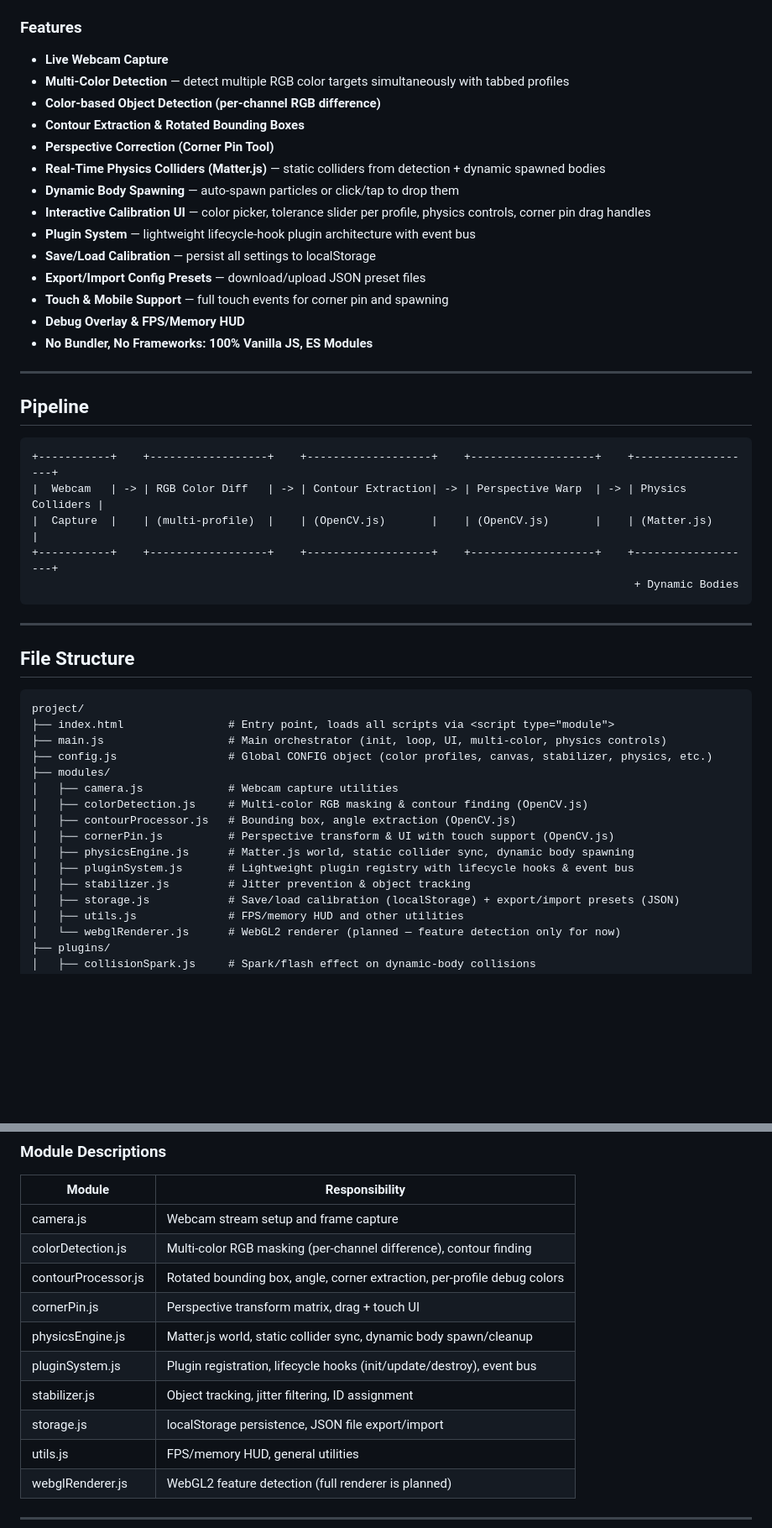
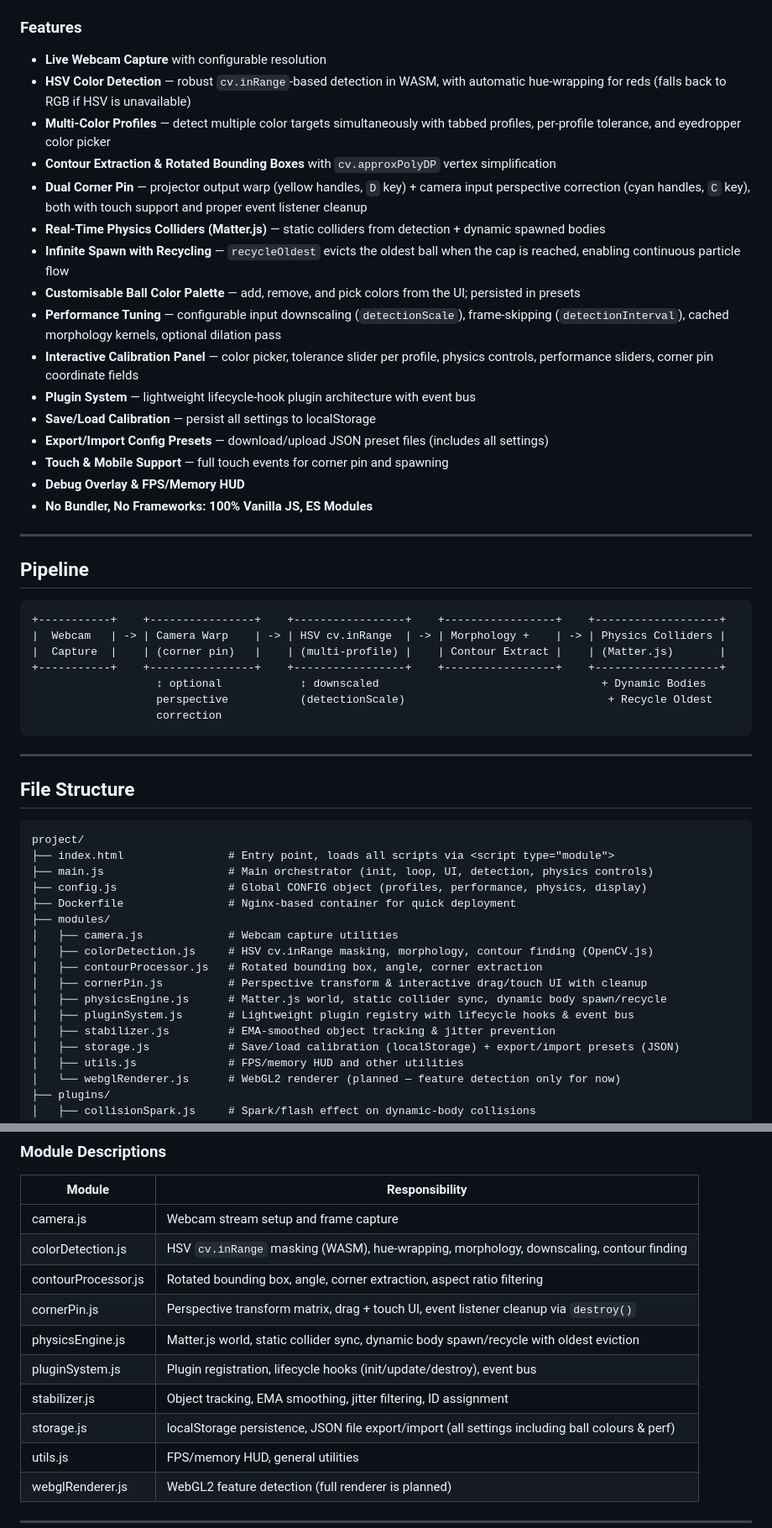
Before and after one commit to benzakritesteur/GenArt, a Markdown page: README.md, 2 parts joined by grey strips. Shown at 84% size. Rendered like a GitHub page; blank space fills up the shorter version.

````diff
--- a/README.md
+++ b/README.md
@@ -13,17 +13,19 @@
 **GenArt** is a real-time, browser-based projection mapping system that combines computer vision (OpenCV.js) and 2D physics (Matter.js) to turn physical objects into interactive digital colliders. Designed for rapid prototyping and live installations, GenArt requires no build tools or frameworks—just open `index.html` and go.
 
 ### Features
-- **Live Webcam Capture**
-- **Multi-Color Detection** — detect multiple RGB color targets simultaneously with tabbed profiles
-- **Color-based Object Detection (per-channel RGB difference)**
-- **Contour Extraction & Rotated Bounding Boxes**
-- **Perspective Correction (Corner Pin Tool)**
+- **Live Webcam Capture** with configurable resolution
+- **HSV Color Detection** — robust `cv.inRange`-based detection in WASM, with automatic hue-wrapping for reds (falls back to RGB if HSV is unavailable)
+- **Multi-Color Profiles** — detect multiple color targets simultaneously with tabbed profiles, per-profile tolerance, and eyedropper color picker
+- **Contour Extraction & Rotated Bounding Boxes** with `cv.approxPolyDP` vertex simplification
+- **Dual Corner Pin** — projector output warp (yellow handles, `D` key) + camera input perspective correction (cyan handles, `C` key), both with touch support and proper event listener cleanup
 - **Real-Time Physics Colliders (Matter.js)** — static colliders from detection + dynamic spawned bodies
-- **Dynamic Body Spawning** — auto-spawn particles or click/tap to drop them
-- **Interactive Calibration UI** — color picker, tolerance slider per profile, physics controls, corner pin drag handles
+- **Infinite Spawn with Recycling** — `recycleOldest` evicts the oldest ball when the cap is reached, enabling continuous particle flow
+- **Customisable Ball Color Palette** — add, remove, and pick colors from the UI; persisted in presets
+- **Performance Tuning** — configurable input downscaling (`detectionScale`), frame-skipping (`detectionInterval`), cached morphology kernels, optional dilation pass
+- **Interactive Calibration Panel** — color picker, tolerance slider per profile, physics controls, performance sliders, corner pin coordinate fields
 - **Plugin System** — lightweight lifecycle-hook plugin architecture with event bus
 - **Save/Load Calibration** — persist all settings to localStorage
-- **Export/Import Config Presets** — download/upload JSON preset files
+- **Export/Import Config Presets** — download/upload JSON preset files (includes all settings)
 - **Touch & Mobile Support** — full touch events for corner pin and spawning
 - **Debug Overlay & FPS/Memory HUD**
 - **No Bundler, No Frameworks: 100% Vanilla JS, ES Modules**
@@ -33,11 +35,13 @@
 ## Pipeline
 
 ```text
-+-----------+    +------------------+    +-------------------+    +-------------------+    +-------------------+
-|  Webcam   | -> | RGB Color Diff   | -> | Contour Extraction| -> | Perspective Warp  | -> | Physics Colliders |
-|  Capture  |    | (multi-profile)  |    | (OpenCV.js)       |    | (OpenCV.js)       |    | (Matter.js)       |
-+-----------+    +------------------+    +-------------------+    +-------------------+    +-------------------+
-                                                                                            + Dynamic Bodies
++-----------+    +----------------+    +-----------------+    +-----------------+    +-------------------+
+|  Webcam   | -> | Camera Warp    | -> | HSV cv.inRange  | -> | Morphology +    | -> | Physics Colliders |
+|  Capture  |    | (corner pin)   |    | (multi-profile) |    | Contour Extract |    | (Matter.js)       |
++-----------+    +----------------+    +-----------------+    +-----------------+    +-------------------+
+                   ↕ optional            ↕ downscaled                                  + Dynamic Bodies
+                   perspective           (detectionScale)                               + Recycle Oldest
+                   correction
 ```
 
 ---
@@ -47,16 +51,17 @@
 ```text
 project/
 ├── index.html                # Entry point, loads all scripts via <script type="module">
-├── main.js                   # Main orchestrator (init, loop, UI, multi-color, physics controls)
-├── config.js                 # Global CONFIG object (color profiles, canvas, stabilizer, physics, etc.)
+├── main.js                   # Main orchestrator (init, loop, UI, detection, physics controls)
+├── config.js                 # Global CONFIG object (profiles, performance, physics, display)
+├── Dockerfile                # Nginx-based container for quick deployment
 ├── modules/
 │   ├── camera.js             # Webcam capture utilities
-│   ├── colorDetection.js     # Multi-color RGB masking & contour finding (OpenCV.js)
-│   ├── contourProcessor.js   # Bounding box, angle extraction (OpenCV.js)
-│   ├── cornerPin.js          # Perspective transform & UI with touch support (OpenCV.js)
-│   ├── physicsEngine.js      # Matter.js world, static collider sync, dynamic body spawning
+│   ├── colorDetection.js     # HSV cv.inRange masking, morphology, contour finding (OpenCV.js)
+│   ├── contourProcessor.js   # Rotated bounding box, angle, corner extraction
+│   ├── cornerPin.js          # Perspective transform & interactive drag/touch UI with cleanup
+│   ├── physicsEngine.js      # Matter.js world, static collider sync, dynamic body spawn/recycle
 │   ├── pluginSystem.js       # Lightweight plugin registry with lifecycle hooks & event bus
-│   ├── stabilizer.js         # Jitter prevention & object tracking
+│   ├── stabilizer.js         # EMA-smoothed object tracking & jitter prevention
 │   ├── storage.js            # Save/load calibration (localStorage) + export/import presets (JSON)
 │   ├── utils.js              # FPS/memory HUD and other utilities
 │   └── webglRenderer.js      # WebGL2 renderer (planned — feature detection only for now)
@@ -79,13 +84,13 @@ project/
 | Module              | Responsibility                                                    |
 |---------------------|------------------------------------------------------------------|
 | camera.js           | Webcam stream setup and frame capture                             |
-| colorDetection.js   | Multi-color RGB masking (per-channel difference), contour finding |
-| contourProcessor.js | Rotated bounding box, angle, corner extraction, per-profile debug colors |
-| cornerPin.js        | Perspective transform matrix, drag + touch UI                     |
-| physicsEngine.js    | Matter.js world, static collider sync, dynamic body spawn/cleanup |
+| colorDetection.js   | HSV `cv.inRange` masking (WASM), hue-wrapping, morphology, downscaling, contour finding |
+| contourProcessor.js | Rotated bounding box, angle, corner extraction, aspect ratio filtering |
+| cornerPin.js        | Perspective transform matrix, drag + touch UI, event listener cleanup via `destroy()` |
+| physicsEngine.js    | Matter.js world, static collider sync, dynamic body spawn/recycle with oldest eviction |
 | pluginSystem.js     | Plugin registration, lifecycle hooks (init/update/destroy), event bus |
-| stabilizer.js       | Object tracking, jitter filtering, ID assignment                  |
-| storage.js          | localStorage persistence, JSON file export/import                 |
+| stabilizer.js       | Object tracking, EMA smoothing, jitter filtering, ID assignment   |
+| storage.js          | localStorage persistence, JSON file export/import (all settings including ball colours & perf) |
 | utils.js            | FPS/memory HUD, general utilities                                 |
 | webglRenderer.js    | WebGL2 feature detection (full renderer is planned)               |
 
````
Also changed, not shown: other parts of README.md (+71 -22 lines).
